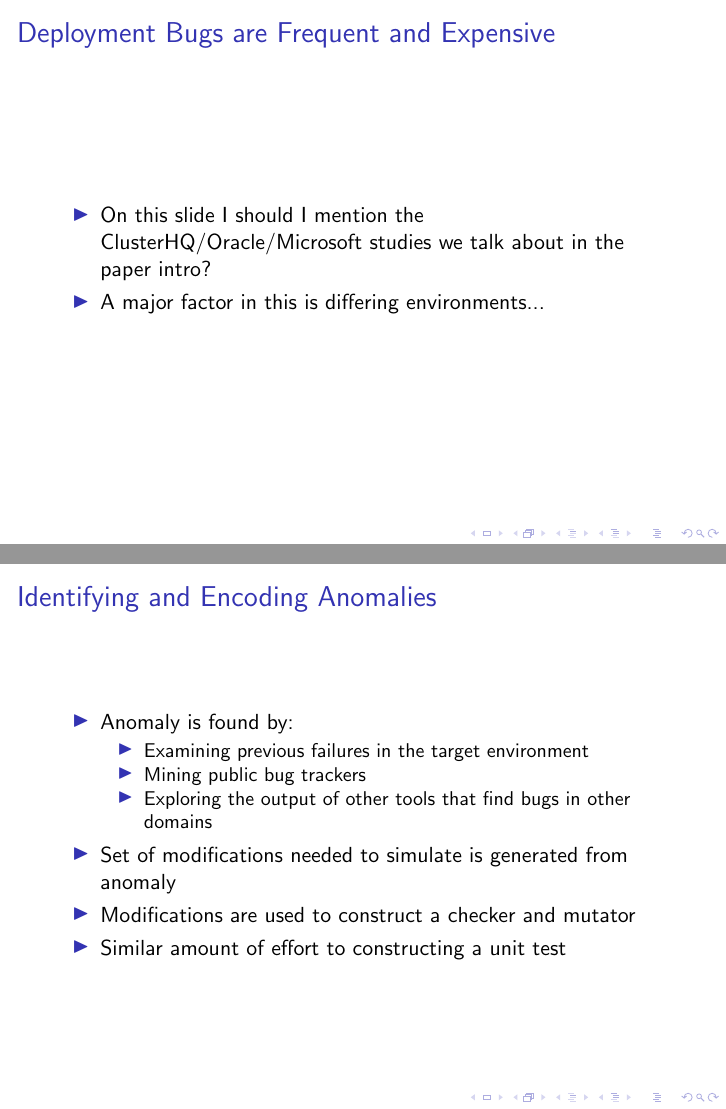
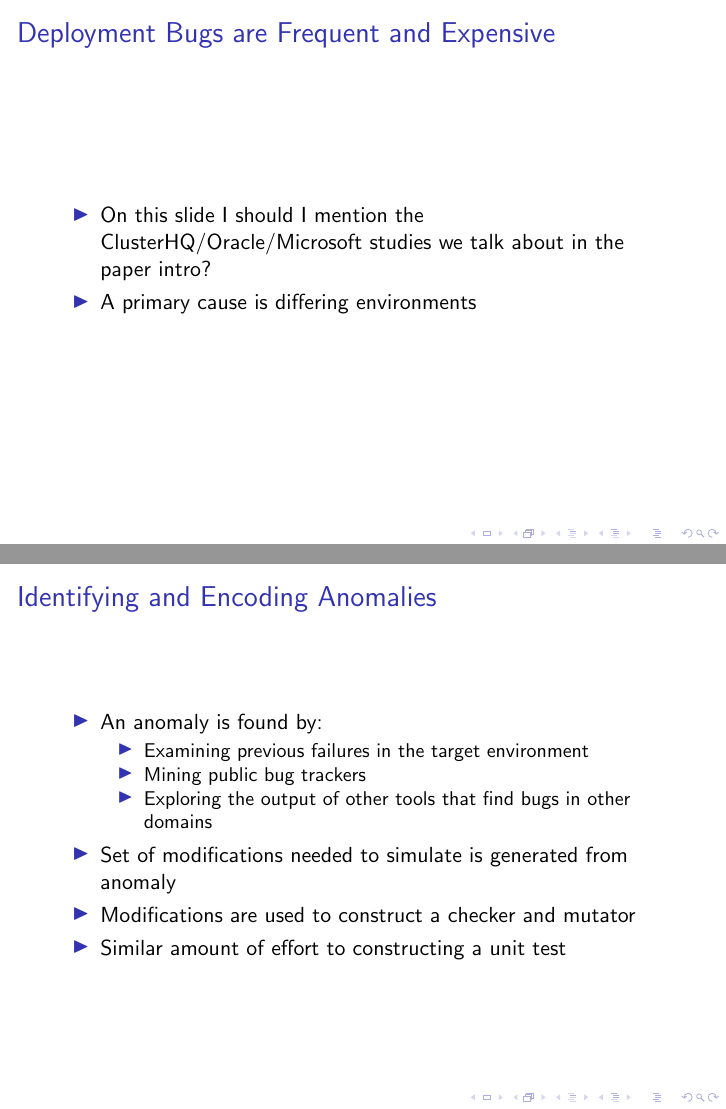
Before and after one commit to pkmoore/issrepres, LaTeX slides (presentation.tex): pages 2 and 13 of 32, joined at a grey line. Compiled offline with pdfLaTeX.

Commit message:
Notes and fixes from Lois and Phyllis

```diff
--- a/presentation.tex
+++ b/presentation.tex
@@ -31,15 +31,19 @@ Problems to Avoid Future Failures}
 
 
 \begin{frame}{Deployment Bugs are Frequent and Expensive}
+    % Maybe include logos for these organizations/citations etc
+    % rather than specific citations
   \begin{itemize}
     \item{On this slide I should I mention the ClusterHQ/Oracle/Microsoft
       studies we talk about in the paper intro?}
-    \item{A major factor in this is differing environments...}
+    \item{A primary cause is differing environments}
   \end{itemize}
 \end{frame}
 
+
 \begin{frame}{How Does an Environment Influence an Application?}
   \begin{itemize}
+    % an environment is anything out of the developer's control
     \item{Programs do not execute in isolation}
     \item{Instead, they operate:}
       \begin{itemize}
@@ -196,8 +215,9 @@ Problems to Avoid Future Failures}
 
 
 \begin{frame}{Identifying and Encoding Anomalies}
+  % Subheading to show this is steps in the process
   \begin{itemize}
-    \item{Anomaly is found by:}
+    \item{An anomaly is found by:}
       \begin{itemize}
         \item{Examining previous failures in the target environment}
         \item{Mining public bug trackers}
```
Also changed, not shown: presentation.tex (61 more changed lines).
